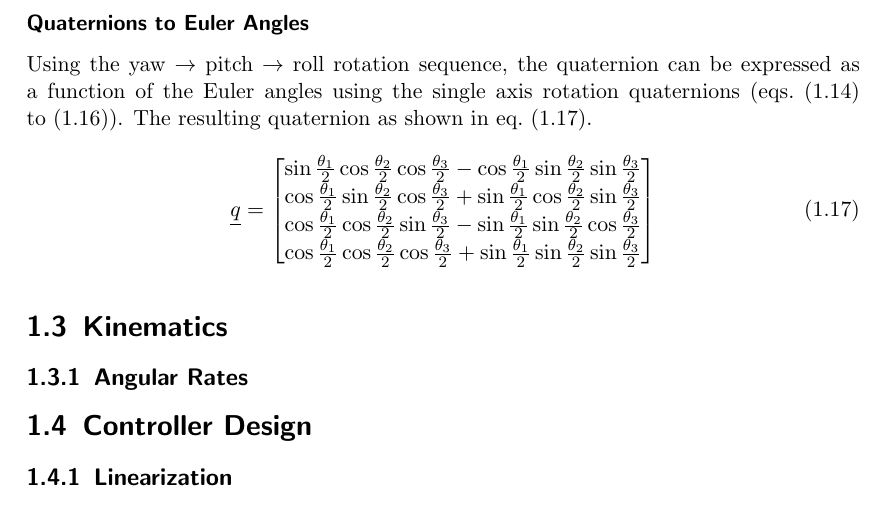
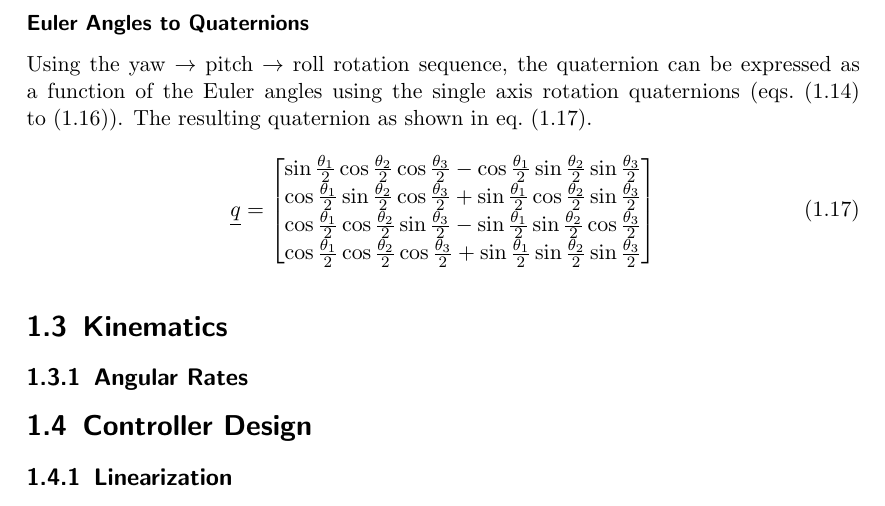
Before and after one commit to seasat/nonlinear-control-system, a LaTeX document (doc/report/report.tex): part of page 7 of 11, cut so that both start at the same text. Compiled offline with pdfLaTeX.

Commit message:
clarify it's euler angles to quaternion not other way around

```diff
--- a/doc/report/report.tex
+++ b/doc/report/report.tex
@@ -229,7 +229,7 @@ Using the definition of single axis rotation in \gls{ac:dcm} representation (\cr
 }
 
 
-\subsubsection*{Quaternions to Euler Angles}
+\subsubsection*{Euler Angles to Quaternions}
 Using the yaw $\rightarrow$ pitch $\rightarrow$ roll rotation sequence, the quaternion can be expressed as a function of the Euler angles using the single axis rotation quaternions (\cref{eqt:quaternion_c1,eqt:quaternion_c2,eqt:quaternion_c3}).
 The resulting quaternion as shown in \cref{eqt:ypr_to_quaternion}.
 \begin{equation} \label{eqt:ypr_to_quaternion}
```
